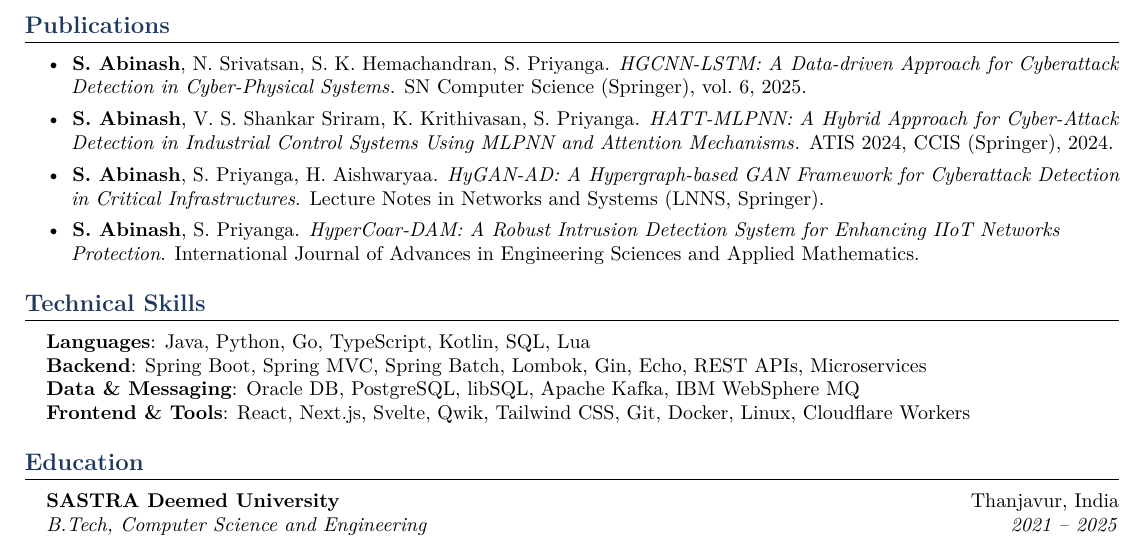
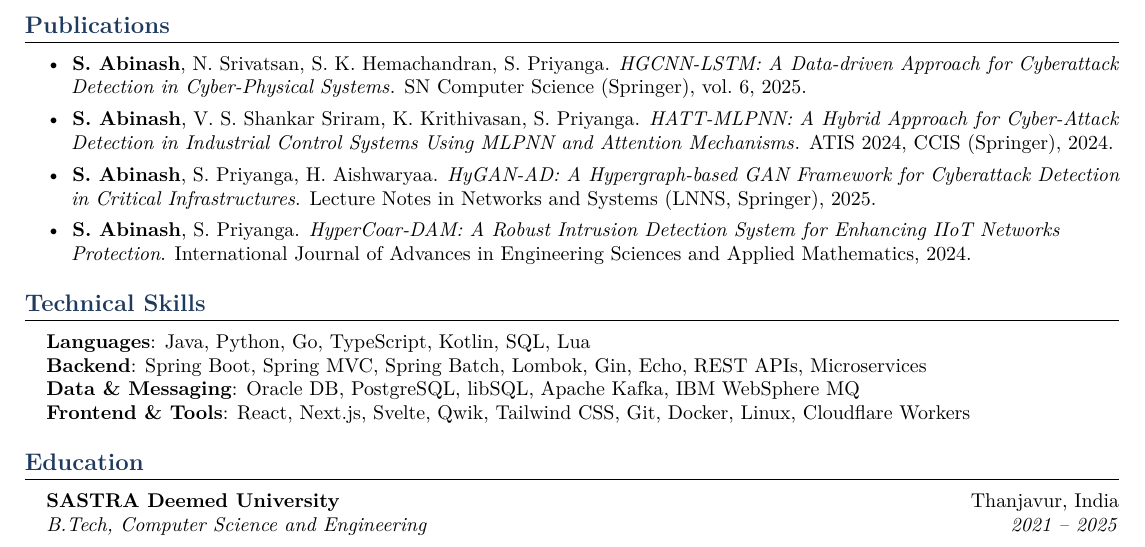
Before and after one commit to AbiXnash/theabxfolio, a LaTeX CV (resume/abinash_selvarasu_resume.tex): part of the page, cut so that both start at the same text. Compiled offline with pdfLaTeX.

Commit message:
Add publication years for HyGAN-AD (2025) and HyperCoar-DAM (2024); release 6.1.1

```diff
--- a/resume/abinash_selvarasu_resume.tex
+++ b/resume/abinash_selvarasu_resume.tex
@@ -151,10 +151,10 @@ systems. Outside work I build Go services and developer tools, including a local
     Detection in Industrial Control Systems Using MLPNN and Attention Mechanisms}}. ATIS 2024, CCIS (Springer), 2024.
   \item \textbf{S. Abinash}, S. Priyanga, H. Aishwaryaa.
     \textit{HyGAN-AD: A Hypergraph-based GAN Framework for Cyberattack Detection in Critical Infrastructures}.
-    Lecture Notes in Networks and Systems (LNNS, Springer).
+    Lecture Notes in Networks and Systems (LNNS, Springer), 2025.
   \item \textbf{S. Abinash}, S. Priyanga.
     \textit{HyperCoar-DAM: A Robust Intrusion Detection System for Enhancing IIoT Networks Protection}.
-    International Journal of Advances in Engineering Sciences and Applied Mathematics.
+    International Journal of Advances in Engineering Sciences and Applied Mathematics, 2024.
 \end{itemize}
 \vspace{-4pt}
 
```
Also changed, not shown: 4 other files.
